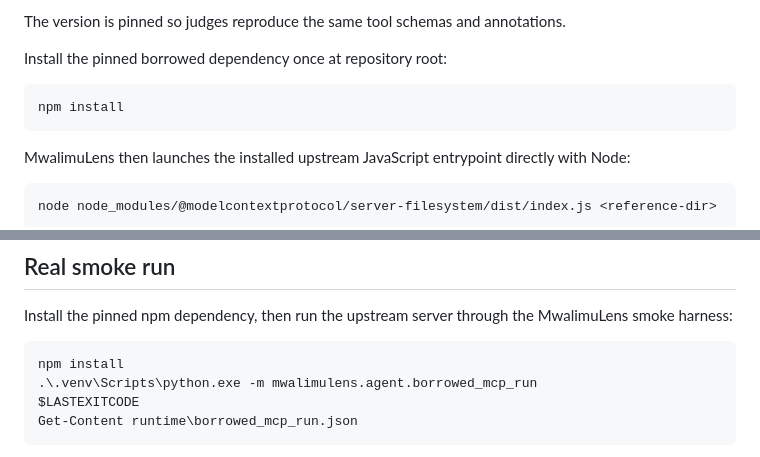
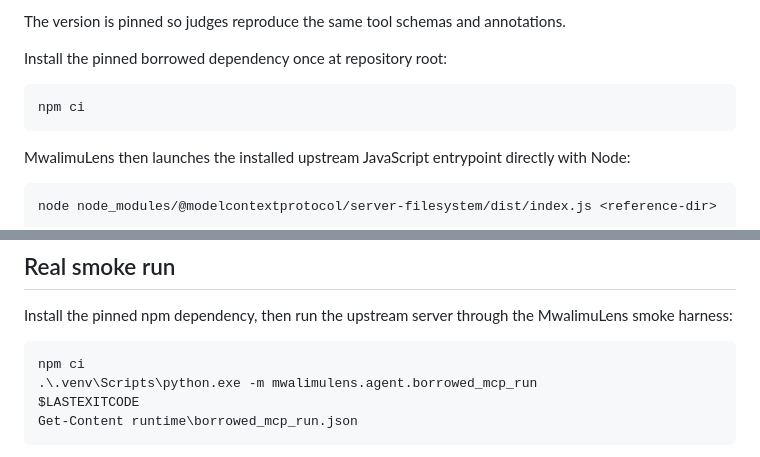
Before and after one commit to buriro-ezekia/mwalimulens-agent, a Markdown page: docs/borrowed-filesystem-mcp.md, 2 parts joined by grey strips. Drawn GitHub-style.

Commit message:
docs: use npm ci for pinned borrowed MCP

````diff
--- a/docs/borrowed-filesystem-mcp.md
+++ b/docs/borrowed-filesystem-mcp.md
@@ -16,7 +16,7 @@ The version is pinned so judges reproduce the same tool schemas and annotations.
 Install the pinned borrowed dependency once at repository root:
 
 ```powershell
-npm install
+npm ci
 ```
 
 MwalimuLens then launches the installed upstream JavaScript entrypoint directly with Node:
@@ -100,7 +100,7 @@ Install the pinned npm dependency, then run the upstream server through the Mwal
 harness:
 
 ```powershell
-npm install
+npm ci
 .\.venv\Scripts\python.exe -m mwalimulens.agent.borrowed_mcp_run
 $LASTEXITCODE
 Get-Content runtime\borrowed_mcp_run.json
````
